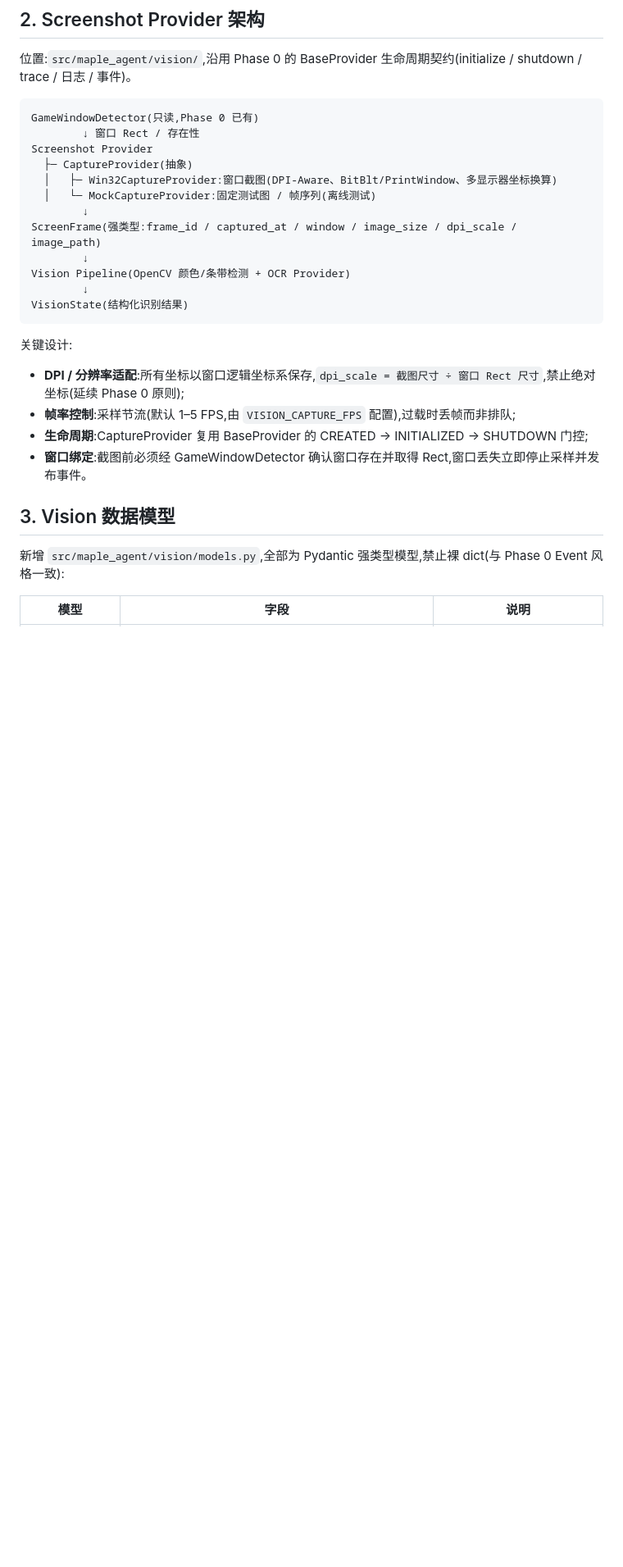
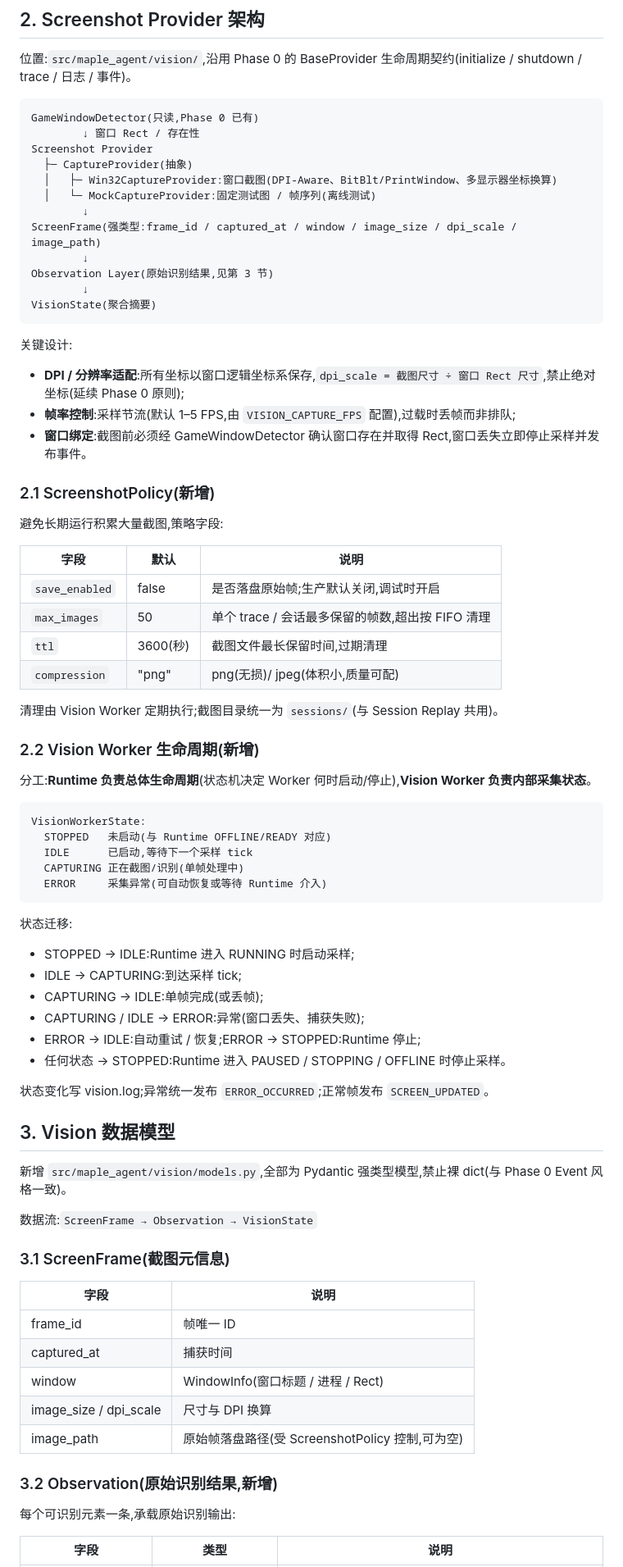
Before and after one commit to Yokoo3431/Maple-AI-Companion-Agent, a Markdown page: docs/08-phase1-design.md, the part around one of its changes. Shown at 82% size. Drawn GitHub-style; blank space fills up the shorter version.

````diff
--- a/docs/08-phase1-design.md
+++ b/docs/08-phase1-design.md
@@ -36,21 +38,72 @@ Screenshot Provider
         ↓
 ScreenFrame(强类型:frame_id / captured_at / window / image_size / dpi_scale / image_path)
         ↓
-Vision Pipeline(OpenCV 颜色/条带检测 + OCR Provider)
+Observation Layer(原始识别结果,见第 3 节)
         ↓
-VisionState(结构化识别结果)
+VisionState(聚合摘要)
 ```
 
 关键设计:
 
 - **DPI / 分辨率适配**:所有坐标以窗口逻辑坐标系保存,`dpi_scale = 截图尺寸 ÷ 窗口 Rect 尺寸`,禁止绝对坐标(延续 Phase 0 原则);
 - **帧率控制**:采样节流(默认 1–5 FPS,由 `VISION_CAPTURE_FPS` 配置),过载时丢帧而非排队;
-- **生命周期**:CaptureProvider 复用 BaseProvider 的 CREATED → INITIALIZED → SHUTDOWN 门控;
 - **窗口绑定**:截图前必须经 GameWindowDetector 确认窗口存在并取得 Rect,窗口丢失立即停止采样并发布事件。
+
+### 2.1 ScreenshotPolicy(新增)
+
+避免长期运行积累大量截图,策略字段:
+
+| 字段 | 默认 | 说明 |
+| --- | --- | --- |
+| `save_enabled` | false | 是否落盘原始帧;生产默认关闭,调试时开启 |
+| `max_images` | 50 | 单个 trace / 会话最多保留的帧数,超出按 FIFO 清理 |
+| `ttl` | 3600(秒) | 截图文件最长保留时间,过期清理 |
+| `compression` | "png" | png(无损)/ jpeg(体积小,质量可配) |
+
+清理由 Vision Worker 定期执行;截图目录统一为 `sessions/`(与 Session Replay 共用)。
+
+### 2.2 Vision Worker 生命周期(新增)
+
+分工:**Runtime 负责总体生命周期**(状态机决定 Worker 何时启动/停止),**Vision Worker 负责内部采集状态**。
+
+```text
+VisionWorkerState:
+  STOPPED   未启动(与 Runtime OFFLINE/READY 对应)
+  IDLE      已启动,等待下一个采样 tick
+  CAPTURING 正在截图/识别(单帧处理中)
+  ERROR     采集异常(可自动恢复或等待 Runtime 介入)
+```
+
+状态迁移:
+
+- STOPPED → IDLE:Runtime 进入 RUNNING 时启动采样;
+- IDLE → CAPTURING:到达采样 tick;
+- CAPTURING → IDLE:单帧完成(或丢帧);
+- CAPTURING / IDLE → ERROR:异常(窗口丢失、捕获失败);
+- ERROR → IDLE:自动重试 / 恢复;ERROR → STOPPED:Runtime 停止;
+- 任何状态 → STOPPED:Runtime 进入 PAUSED / STOPPING / OFFLINE 时停止采样。
+
+状态变化写 vision.log;异常统一发布 `ERROR_OCCURRED`;正常帧发布 `SCREEN_UPDATED`。
 
 ## 3. Vision 数据模型
 
-新增 `src/maple_agent/vision/models.py`,全部为 Pydantic 强类型模型,禁止裸 dict(与 Phase 0 Event 风格一致):
+新增 `src/maple_agent/vision/models.py`,全部为 Pydantic 强类型模型,禁止裸 dict(与 Phase 0 Event 风格一致)。
 
-| 模型 | 字段 | 说明 |
+数据流:`ScreenFrame → Observation → VisionState`
+
+### 3.1 ScreenFrame(截图元信息)
+
+| 字段 | 说明 |
+| --- | --- |
+| frame_id | 帧唯一 ID |
+| captured_at | 捕获时间 |
+| window | WindowInfo(窗口标题 / 进程 / Rect) |
+| image_size / dpi_scale | 尺寸与 DPI 换算 |
+| image_path | 原始帧落盘路径(受 ScreenshotPolicy 控制,可为空) |
+
+### 3.2 Observation(原始识别结果,新增)
+
+每个可识别元素一条,承载原始识别输出:
+
+| 字段 | 类型 | 说明 |
 | --- | --- | --- |
````
Also changed, not shown: other parts of docs/08-phase1-design.md (+118 -43 lines).
